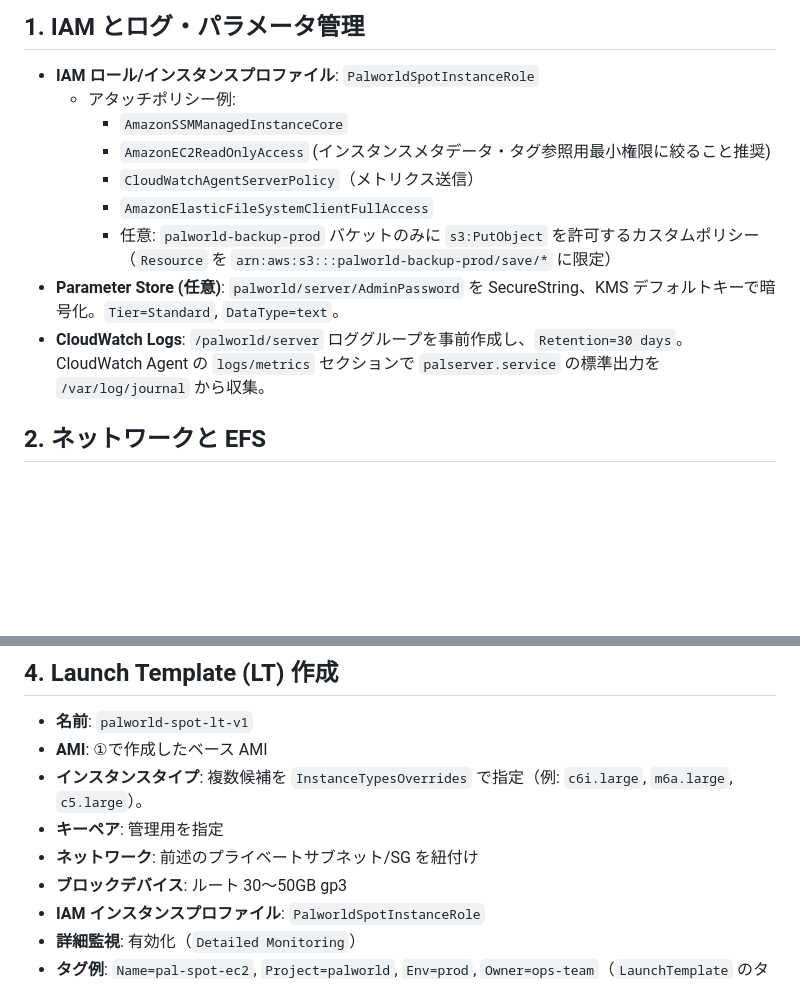
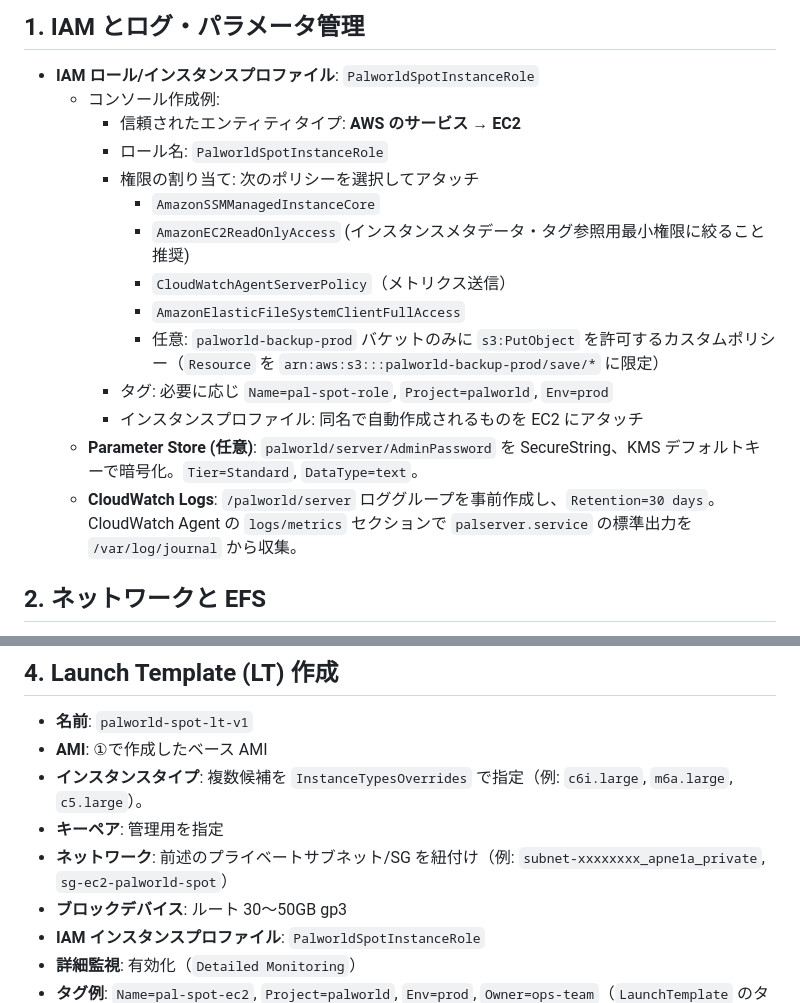
Before and after one commit to tsubota1991-tech/aws-game-manager, a Markdown page: docs/palworld_spot_services_part1.md, 2 parts joined by grey strips. Rendered like a GitHub page; blank space fills up the shorter version.

```diff
--- a/docs/palworld_spot_services_part1.md
+++ b/docs/palworld_spot_services_part1.md
@@ -12,14 +12,19 @@
 
 ## 1. IAM とログ・パラメータ管理
 - **IAM ロール/インスタンスプロファイル**: `PalworldSpotInstanceRole`
-  - アタッチポリシー例:
-    - `AmazonSSMManagedInstanceCore`
-    - `AmazonEC2ReadOnlyAccess` (インスタンスメタデータ・タグ参照用最小権限に絞ること推奨)
-    - `CloudWatchAgentServerPolicy`（メトリクス送信）
-    - `AmazonElasticFileSystemClientFullAccess`
-    - 任意: `palworld-backup-prod` バケットのみに `s3:PutObject` を許可するカスタムポリシー（`Resource` を `arn:aws:s3:::palworld-backup-prod/save/*` に限定）
-- **Parameter Store (任意)**: `palworld/server/AdminPassword` を SecureString、KMS デフォルトキーで暗号化。`Tier=Standard`, `DataType=text`。
-- **CloudWatch Logs**: `/palworld/server` ロググループを事前作成し、`Retention=30 days`。CloudWatch Agent の `logs/metrics` セクションで `palserver.service` の標準出力を `/var/log/journal` から収集。
+  - コンソール作成例:
+    - 信頼されたエンティティタイプ: **AWS のサービス** → **EC2**
+    - ロール名: `PalworldSpotInstanceRole`
+    - 権限の割り当て: 次のポリシーを選択してアタッチ
+      - `AmazonSSMManagedInstanceCore`
+      - `AmazonEC2ReadOnlyAccess` (インスタンスメタデータ・タグ参照用最小権限に絞ること推奨)
+      - `CloudWatchAgentServerPolicy`（メトリクス送信）
+      - `AmazonElasticFileSystemClientFullAccess`
+      - 任意: `palworld-backup-prod` バケットのみに `s3:PutObject` を許可するカスタムポリシー（`Resource` を `arn:aws:s3:::palworld-backup-prod/save/*` に限定）
+    - タグ: 必要に応じ `Name=pal-spot-role`, `Project=palworld`, `Env=prod`
+    - インスタンスプロファイル: 同名で自動作成されるものを EC2 にアタッチ
+  - **Parameter Store (任意)**: `palworld/server/AdminPassword` を SecureString、KMS デフォルトキーで暗号化。`Tier=Standard`, `DataType=text`。
+  - **CloudWatch Logs**: `/palworld/server` ロググループを事前作成し、`Retention=30 days`。CloudWatch Agent の `logs/metrics` セクションで `palserver.service` の標準出力を `/var/log/journal` から収集。
 
 ## 2. ネットワークと EFS
 - **サブネット例**: `10.0.0.0/24` VPC 内にプライベートサブネットを 2 つ作成（例: `10.0.0.0/25` in apne1a, `10.0.0.128/25` in apne1c）。ASG は両方に配置し、EFS マウントターゲットも各 AZ に配置。
@@ -38,7 +43,7 @@
 - **AMI**: ①で作成したベース AMI
 - **インスタンスタイプ**: 複数候補を `InstanceTypesOverrides` で指定（例: `c6i.large`, `m6a.large`, `c5.large`）。
 - **キーペア**: 管理用を指定
-- **ネットワーク**: 前述のプライベートサブネット/SG を紐付け
+- **ネットワーク**: 前述のプライベートサブネット/SG を紐付け（例: `subnet-xxxxxxxx_apne1a_private`, `sg-ec2-palworld-spot`）
 - **ブロックデバイス**: ルート 30〜50GB gp3
 - **IAM インスタンスプロファイル**: `PalworldSpotInstanceRole`
 - **詳細監視**: 有効化（`Detailed Monitoring`）
```
Also changed, not shown: docs/palworld_spot_services_part2.md (+8 -0 lines).
